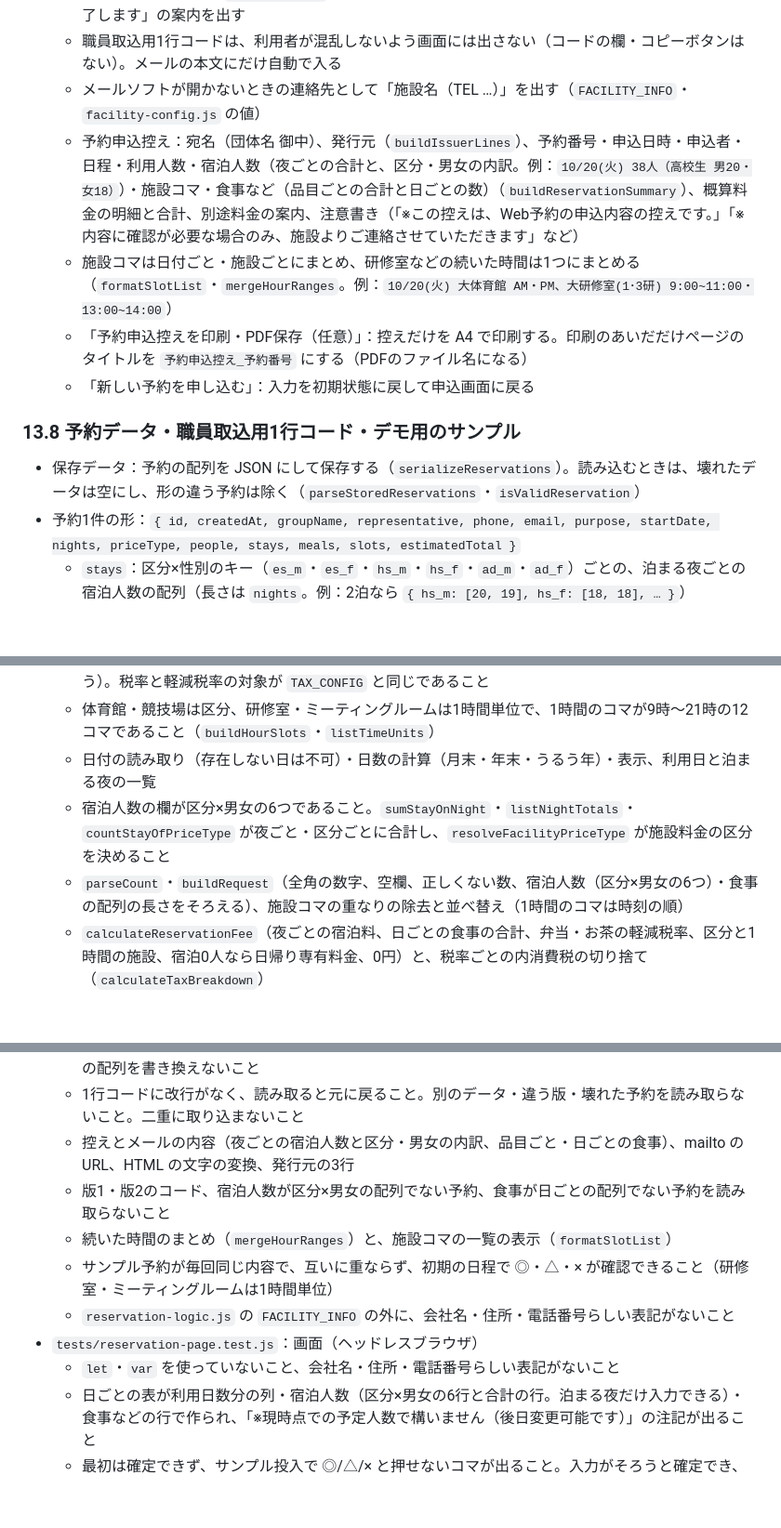
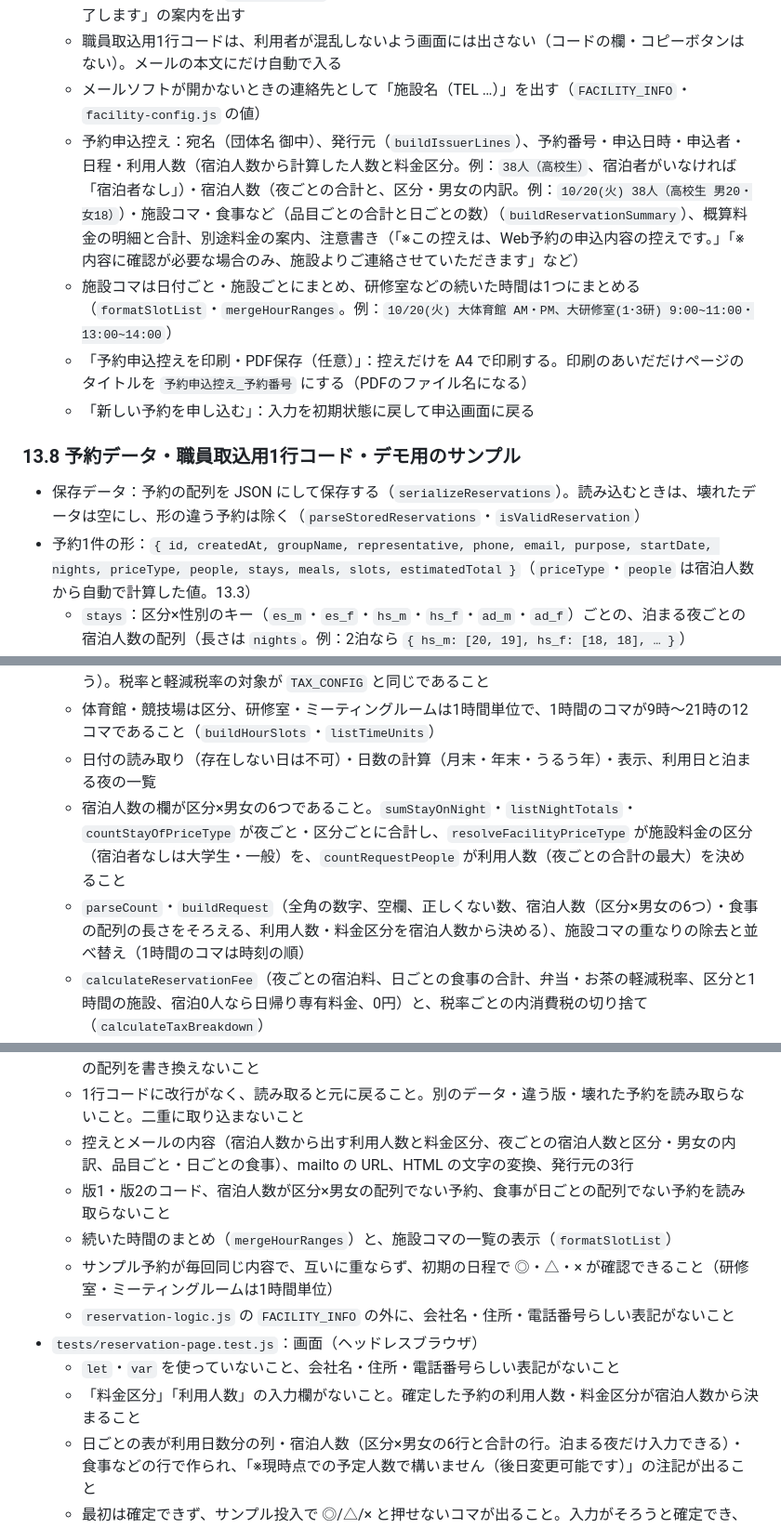
Before and after one commit to kou23-code/facility-dx-tools, a Markdown page: SPEC.md, 3 parts joined by grey strips. Shown at 93% size. Drawn GitHub-style; blank space fills up the shorter version.

```diff
--- a/SPEC.md
+++ b/SPEC.md
@@ -496,7 +497,7 @@ window.CUSTOM_TAX_CONFIG = {
   - 「施設へ予約データを送信する」：メールソフトを開く（`mailto:`。宛先は `staffEmail`）。件名は `【Web予約申込】団体名 M/D(曜)〜（予約番号 …）`、本文は申込内容・概算料金と、最後の2行に「▼施設の予約管理用データ（この行と次の行は消したり書き換えたりせず、そのまま送信してください）」と職員取込用1行コード（`buildMailBody`）。押すと「メールソフトで「送信」を押すと、予約の申込が完了します」の案内を出す
   - 職員取込用1行コードは、利用者が混乱しないよう画面には出さない（コードの欄・コピーボタンはない）。メールの本文にだけ自動で入る
   - メールソフトが開かないときの連絡先として「施設名（TEL …）」を出す（`FACILITY_INFO`・`facility-config.js` の値）
-  - 予約申込控え：宛名（団体名 御中）、発行元（`buildIssuerLines`）、予約番号・申込日時・申込者・日程・利用人数・宿泊人数（夜ごとの合計と、区分・男女の内訳。例：`10/20(火) 38人（高校生 男20・女18）`）・施設コマ・食事など（品目ごとの合計と日ごとの数）（`buildReservationSummary`）、概算料金の明細と合計、別途料金の案内、注意書き（「※この控えは、Web予約の申込内容の控えです。」「※内容に確認が必要な場合のみ、施設よりご連絡させていただきます」など）
+  - 予約申込控え：宛名（団体名 御中）、発行元（`buildIssuerLines`）、予約番号・申込日時・申込者・日程・利用人数（宿泊人数から計算した人数と料金区分。例：`38人（高校生）`、宿泊者がいなければ「宿泊者なし」）・宿泊人数（夜ごとの合計と、区分・男女の内訳。例：`10/20(火) 38人（高校生 男20・女18）`）・施設コマ・食事など（品目ごとの合計と日ごとの数）（`buildReservationSummary`）、概算料金の明細と合計、別途料金の案内、注意書き（「※この控えは、Web予約の申込内容の控えです。」「※内容に確認が必要な場合のみ、施設よりご連絡させていただきます」など）
   - 施設コマは日付ごと・施設ごとにまとめ、研修室などの続いた時間は1つにまとめる（`formatSlotList`・`mergeHourRanges`。例：`10/20(火) 大体育館 AM・PM、大研修室(1･3研) 9:00~11:00・13:00~14:00`）
   - 「予約申込控えを印刷・PDF保存（任意）」：控えだけを A4 で印刷する。印刷のあいだだけページのタイトルを `予約申込控え_予約番号` にする（PDFのファイル名になる）
   - 「新しい予約を申し込む」：入力を初期状態に戻して申込画面に戻る
@@ -504,7 +505,7 @@ window.CUSTOM_TAX_CONFIG = {
 ### 13.8 予約データ・職員取込用1行コード・デモ用のサンプル
 
 - 保存データ：予約の配列を JSON にして保存する（`serializeReservations`）。読み込むときは、壊れたデータは空にし、形の違う予約は除く（`parseStoredReservations`・`isValidReservation`）
-- 予約1件の形：`{ id, createdAt, groupName, representative, phone, email, purpose, startDate, nights, priceType, people, stays, meals, slots, estimatedTotal }`
+- 予約1件の形：`{ id, createdAt, groupName, representative, phone, email, purpose, startDate, nights, priceType, people, stays, meals, slots, estimatedTotal }`（`priceType`・`people` は宿泊人数から自動で計算した値。13.3）
   - `stays`：区分×性別のキー（`es_m`・`es_f`・`hs_m`・`hs_f`・`ad_m`・`ad_f`）ごとの、泊まる夜ごとの宿泊人数の配列（長さは `nights`。例：2泊なら `{ hs_m: [20, 19], hs_f: [18, 18], … }`）
   - `meals`：品目キーごとの、利用日ごとの数の配列（長さは `nights + 1`。例：`{ bf: [0, 20, 18], be_maku: [20, 0, 0], … }`）
   - `slots`：`[{ date, facilityKey, timeKey }]`。`timeKey` は体育館・競技場なら区分（`am`・`pm`・`ev`）、研修室・ミーティングルームなら1時間（`h09`〜`h20`。`h09` は 9:00〜10:00）
@@ -551,8 +552,8 @@ window.CUSTOM_RESERVATION_CONFIG = { stayCapacity: 250, maxStayGroups: 5, closed
   - 宿泊・食事など（名前・単価・単位）・施設の料金が、概算見積もりシステムの `categories` と同じであること（宿泊利用／日帰り専有、大学・一般／小中高のすべて。ミーティングルームは表記だけ違う）。税率と軽減税率の対象が `TAX_CONFIG` と同じであること
   - 体育館・競技場は区分、研修室・ミーティングルームは1時間単位で、1時間のコマが9時〜21時の12コマであること（`buildHourSlots`・`listTimeUnits`）
   - 日付の読み取り（存在しない日は不可）・日数の計算（月末・年末・うるう年）・表示、利用日と泊まる夜の一覧
-  - 宿泊人数の欄が区分×男女の6つであること。`sumStayOnNight`・`listNightTotals`・`countStayOfPriceType` が夜ごと・区分ごとに合計し、`resolveFacilityPriceType` が施設料金の区分を決めること
-  - `parseCount`・`buildRequest`（全角の数字、空欄、正しくない数、宿泊人数（区分×男女の6つ）・食事の配列の長さをそろえる）、施設コマの重なりの除去と並べ替え（1時間のコマは時刻の順）
+  - 宿泊人数の欄が区分×男女の6つであること。`sumStayOnNight`・`listNightTotals`・`countStayOfPriceType` が夜ごと・区分ごとに合計し、`resolveFacilityPriceType` が施設料金の区分（宿泊者なしは大学生・一般）を、`countRequestPeople` が利用人数（夜ごとの合計の最大）を決めること
+  - `parseCount`・`buildRequest`（全角の数字、空欄、正しくない数、宿泊人数（区分×男女の6つ）・食事の配列の長さをそろえる、利用人数・料金区分を宿泊人数から決める）、施設コマの重なりの除去と並べ替え（1時間のコマは時刻の順）
   - `calculateReservationFee`（夜ごとの宿泊料、日ごとの食事の合計、弁当・お茶の軽減税率、区分と1時間の施設、宿泊0人なら日帰り専有料金、0円）と、税率ごとの内消費税の切り捨て（`calculateTaxBreakdown`）
   - `formatQuantity` が「20（人／泊）」の形にすること、別途料金の案内の文言、「Mルーム」の表記が残っていないこと
 - `tests/reservation-availability.test.js`：空き状況・重複・定員超過・予約不可
@@ -562,13 +563,14 @@ window.CUSTOM_RESERVATION_CONFIG = { stayCapacity: 250, maxStayGroups: 5, closed
 - `tests/reservation-data.test.js`：保存・1行コード・メール・サンプル
   - 保存キー、予約番号の採番、予約の作成、保存データの読み込み（壊れたデータ・形の違う予約）、元の配列を書き換えないこと
   - 1行コードに改行がなく、読み取ると元に戻ること。別のデータ・違う版・壊れた予約を読み取らないこと。二重に取り込まないこと
-  - 控えとメールの内容（夜ごとの宿泊人数と区分・男女の内訳、品目ごと・日ごとの食事）、mailto の URL、HTML の文字の変換、発行元の3行
+  - 控えとメールの内容（宿泊人数から出す利用人数と料金区分、夜ごとの宿泊人数と区分・男女の内訳、品目ごと・日ごとの食事）、mailto の URL、HTML の文字の変換、発行元の3行
   - 版1・版2のコード、宿泊人数が区分×男女の配列でない予約、食事が日ごとの配列でない予約を読み取らないこと
   - 続いた時間のまとめ（`mergeHourRanges`）と、施設コマの一覧の表示（`formatSlotList`）
   - サンプル予約が毎回同じ内容で、互いに重ならず、初期の日程で ◎・△・× が確認できること（研修室・ミーティングルームは1時間単位）
   - `reservation-logic.js` の `FACILITY_INFO` の外に、会社名・住所・電話番号らしい表記がないこと
 - `tests/reservation-page.test.js`：画面（ヘッドレスブラウザ）
   - `let`・`var` を使っていないこと、会社名・住所・電話番号らしい表記がないこと
+  - 「料金区分」「利用人数」の入力欄がないこと。確定した予約の利用人数・料金区分が宿泊人数から決まること
   - 日ごとの表が利用日数分の列・宿泊人数（区分×男女の6行と合計の行。泊まる夜だけ入力できる）・食事などの行で作られ、「※現時点での予定人数で構いません（後日変更可能です）」の注記が出ること
   - 最初は確定できず、サンプル投入で ◎/△/× と押せないコマが出ること。入力がそろうと確定でき、その夜の合計宿泊人数が300人を超えると警告が出て確定できなくなること。夜ごとの合計と施設料金の区分が表示されること
   - 概算料金の数量が「10（人／泊）」の形で、弁当が軽減税率になり、別途料金の案内が2か所に出ること
```
Also changed, not shown: other parts of SPEC.md (+11 -10 lines).
